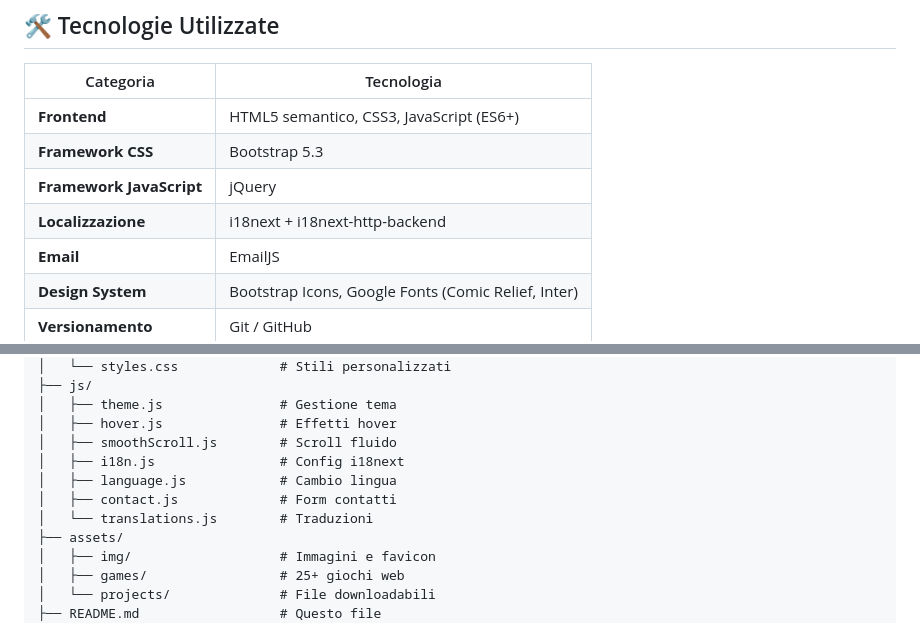
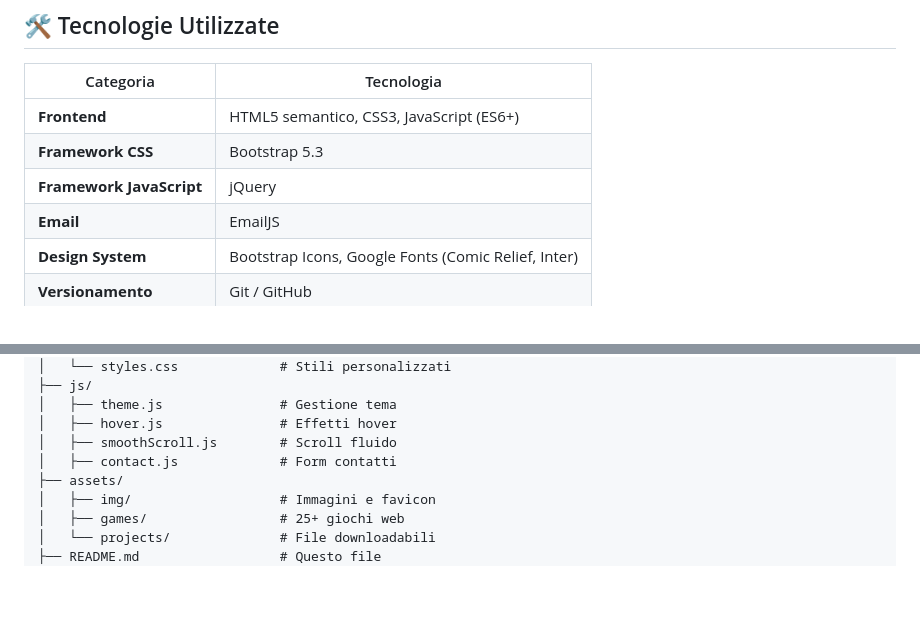
Before and after one commit to francavillaandrea/FrancavillaPortfolio, a Markdown page: README.md, 2 parts joined by grey strips. Drawn GitHub-style; blank space fills up the shorter version.

Commit message:
docs: Update README.md to reflect i18next removal

```diff
--- a/README.md
+++ b/README.md
@@ -75,7 +75,6 @@
 | **Frontend**           | HTML5 semantico, CSS3, JavaScript (ES6+)             |
 | **Framework CSS**      | Bootstrap 5.3                                        |
 | **Framework JavaScript**| jQuery                                               |
-| **Localizzazione**     | i18next + i18next-http-backend                       |
 | **Email**              | EmailJS                                              |
 | **Design System**      | Bootstrap Icons, Google Fonts (Comic Relief, Inter)  |
 | **Versionamento**      | Git / GitHub                                         |
@@ -103,10 +102,7 @@ Portfolio/
 │   ├── theme.js               # Gestione tema
 │   ├── hover.js               # Effetti hover
 │   ├── smoothScroll.js        # Scroll fluido
-│   ├── i18n.js                # Config i18next
-│   ├── language.js            # Cambio lingua
 │   ├── contact.js             # Form contatti
-│   └── translations.js        # Traduzioni
 ├── assets/
 │   ├── img/                   # Immagini e favicon
 │   ├── games/                 # 25+ giochi web
```
